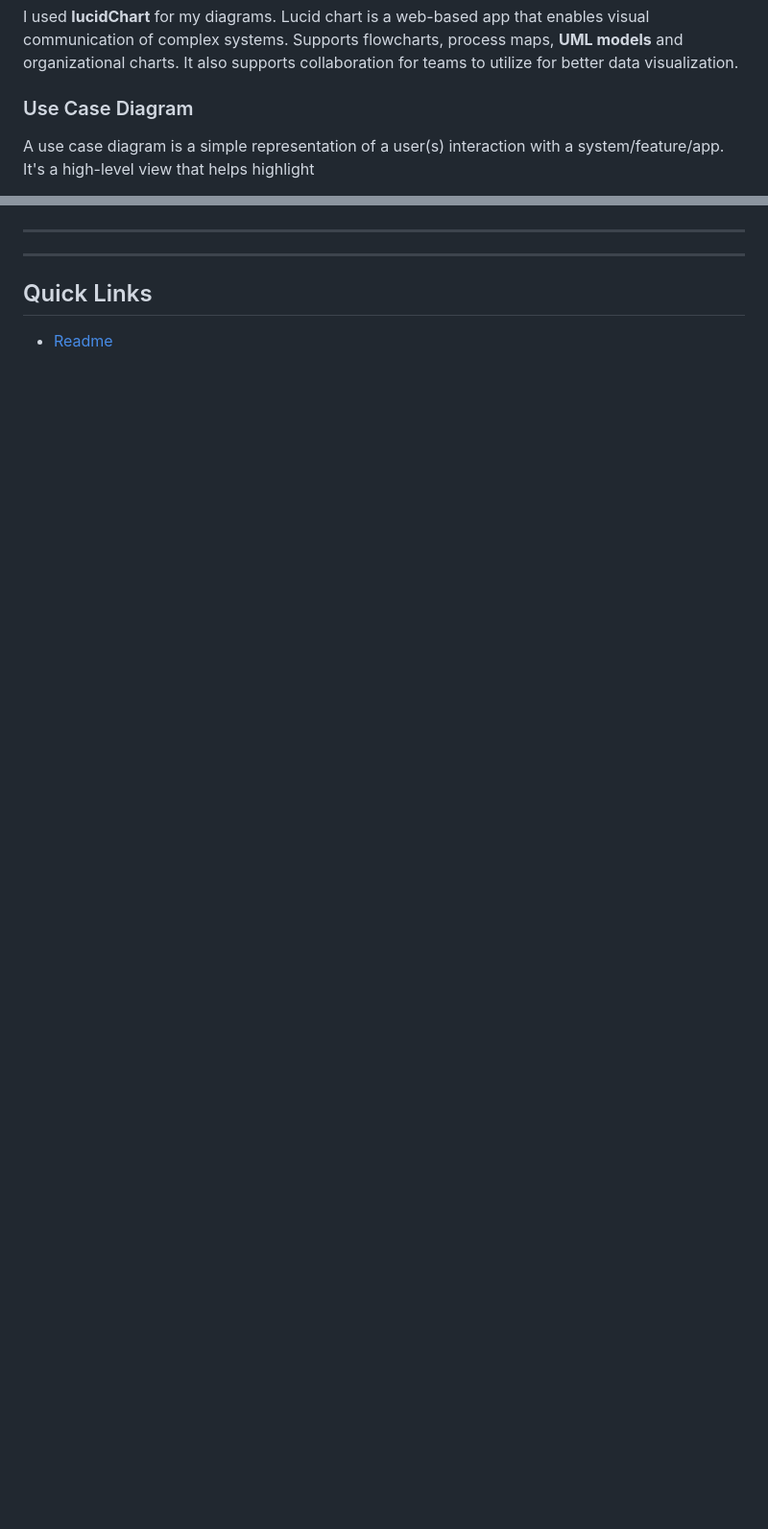
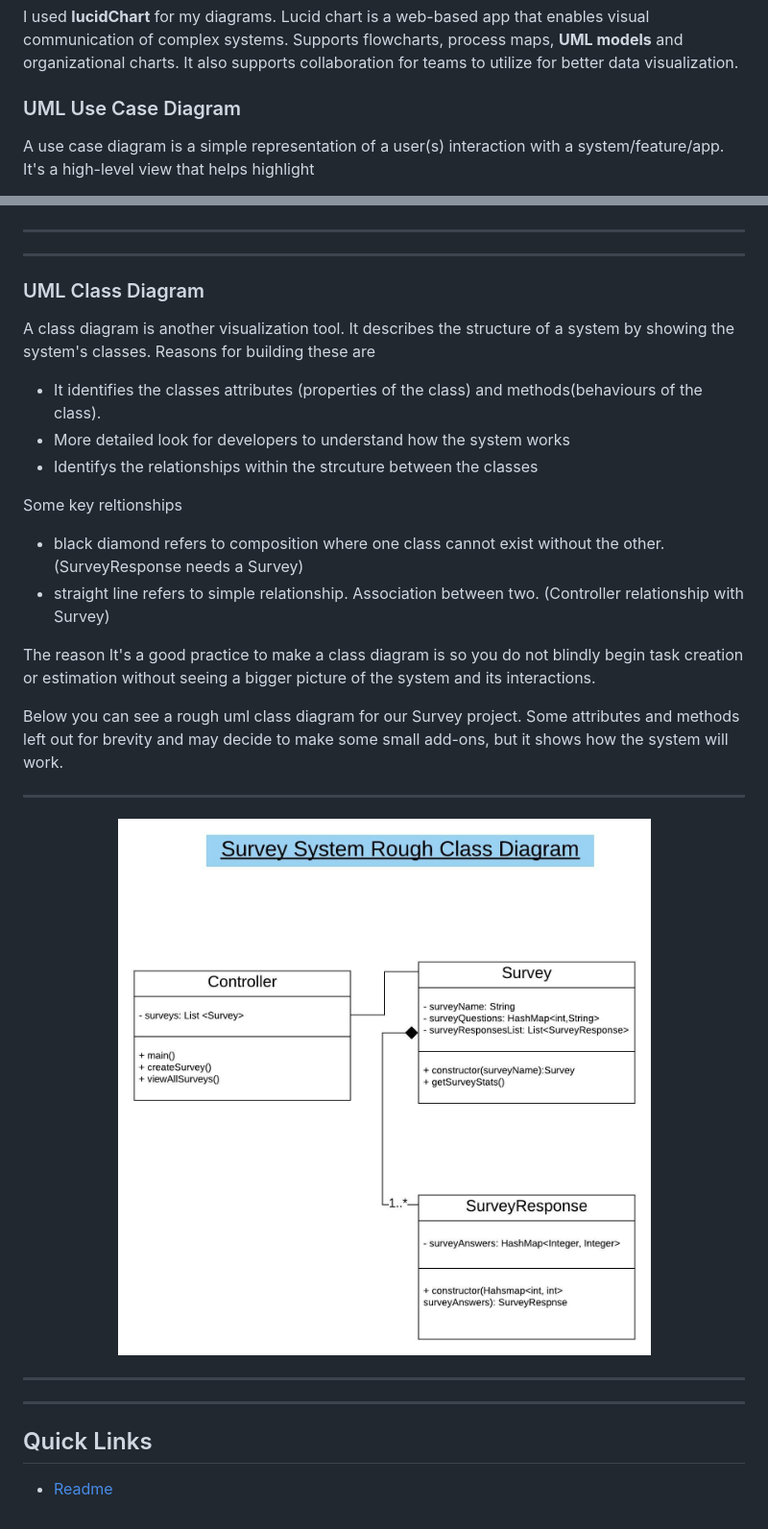
Before and after one commit to SeanMcElroy97/SurveySQAProject, a Markdown page: documentation/UMLModelling.md, 2 parts joined by grey strips. Shown: that part at 96% size. Drawn GitHub-style; pictures changed too: documentation/images/SurveyClassDiagram.jpeg (added); blank space fills up the shorter version.

Commit message:
Added UML class diagram and reasoning

```diff
--- a/documentation/UMLModelling.md
+++ b/documentation/UMLModelling.md
@@ -4,7 +4,7 @@ I used **lucidChart** for my diagrams. Lucid chart is a web-based app that enabl
 Supports flowcharts, process maps, **UML models** and organizational charts.
 It also supports collaboration for teams to utilize for better data visualization.
 
-### Use Case Diagram
+### UML Use Case Diagram
 
 A use case diagram is a simple representation of a user(s) interaction with a system/feature/app.
 It's a high-level view that helps highlight
@@ -29,6 +29,34 @@ For our survey project, the use case diagram looks like this...
 
 ---
 
+### UML Class Diagram
+
+A class diagram is another visualization tool. It describes the structure of a system by showing the system's classes.
+Reasons for building these are
+
+- It identifies the classes attributes (properties of the class) and methods(behaviours of the class).
+- More detailed look for developers to understand how the system works
+- Identifys the relationships within the strcuture between the classes
+
+Some key reltionships
+
+- black diamond refers to composition where one class cannot exist without the other. (SurveyResponse needs a Survey)
+- straight line refers to simple relationship. Association between two. (Controller relationship with Survey)
+
+The reason It's a good practice to make a class diagram is so you do not blindly begin task creation or estimation without seeing a bigger picture of the system and its interactions.
+
+Below you can see a rough uml class diagram for our Survey project. Some attributes and methods left out for brevity and may decide to make some small add-ons, but it shows how the system will work.
+
+---
+
+<p align="center">
+<img src="images/SurveyClassDiagram.jpeg" alt="Survey use case diagram" width="700">
+</p>
+
+---
+
+---
+
 ## Quick Links
 
 - [Readme](../README.md)
```
